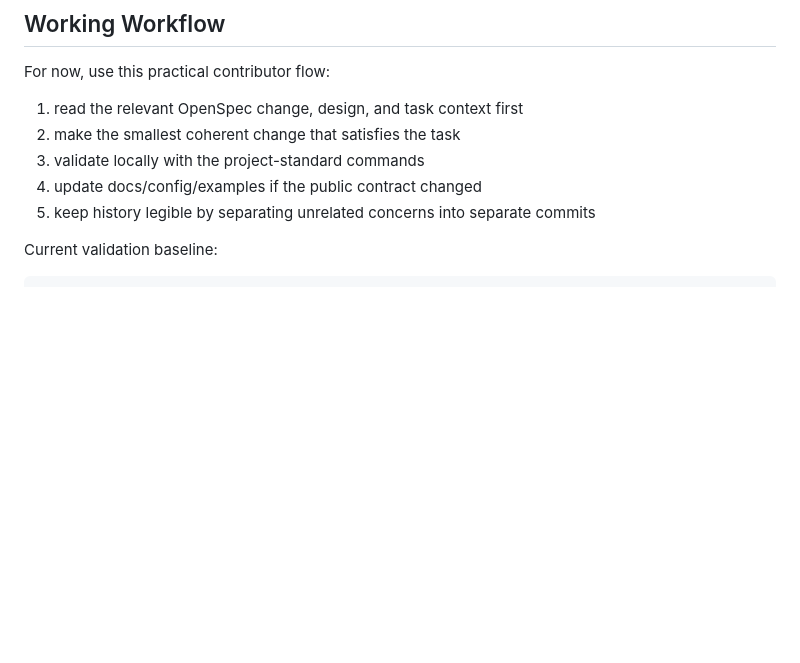
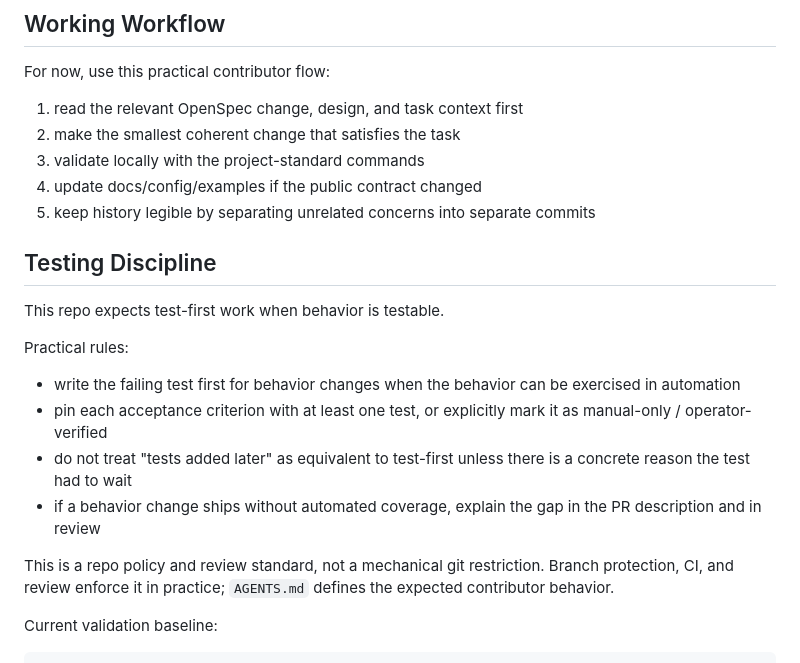
Before and after one commit to turma-dev/turma, a Markdown page: AGENTS.md, the part around the change. Drawn GitHub-style; blank space fills up the shorter version.

Commit message:
docs: add test-first policy to AGENTS

````diff
--- a/AGENTS.md
+++ b/AGENTS.md
@@ -106,6 +106,25 @@ For now, use this practical contributor flow:
 4. update docs/config/examples if the public contract changed
 5. keep history legible by separating unrelated concerns into separate commits
 
+## Testing Discipline
+
+This repo expects test-first work when behavior is testable.
+
+Practical rules:
+
+- write the failing test first for behavior changes when the behavior can be
+  exercised in automation
+- pin each acceptance criterion with at least one test, or explicitly mark it
+  as manual-only / operator-verified
+- do not treat "tests added later" as equivalent to test-first unless there is
+  a concrete reason the test had to wait
+- if a behavior change ships without automated coverage, explain the gap in the
+  PR description and in review
+
+This is a repo policy and review standard, not a mechanical git restriction.
+Branch protection, CI, and review enforce it in practice; `AGENTS.md` defines
+the expected contributor behavior.
+
 Current validation baseline:
 
 ```bash
````
